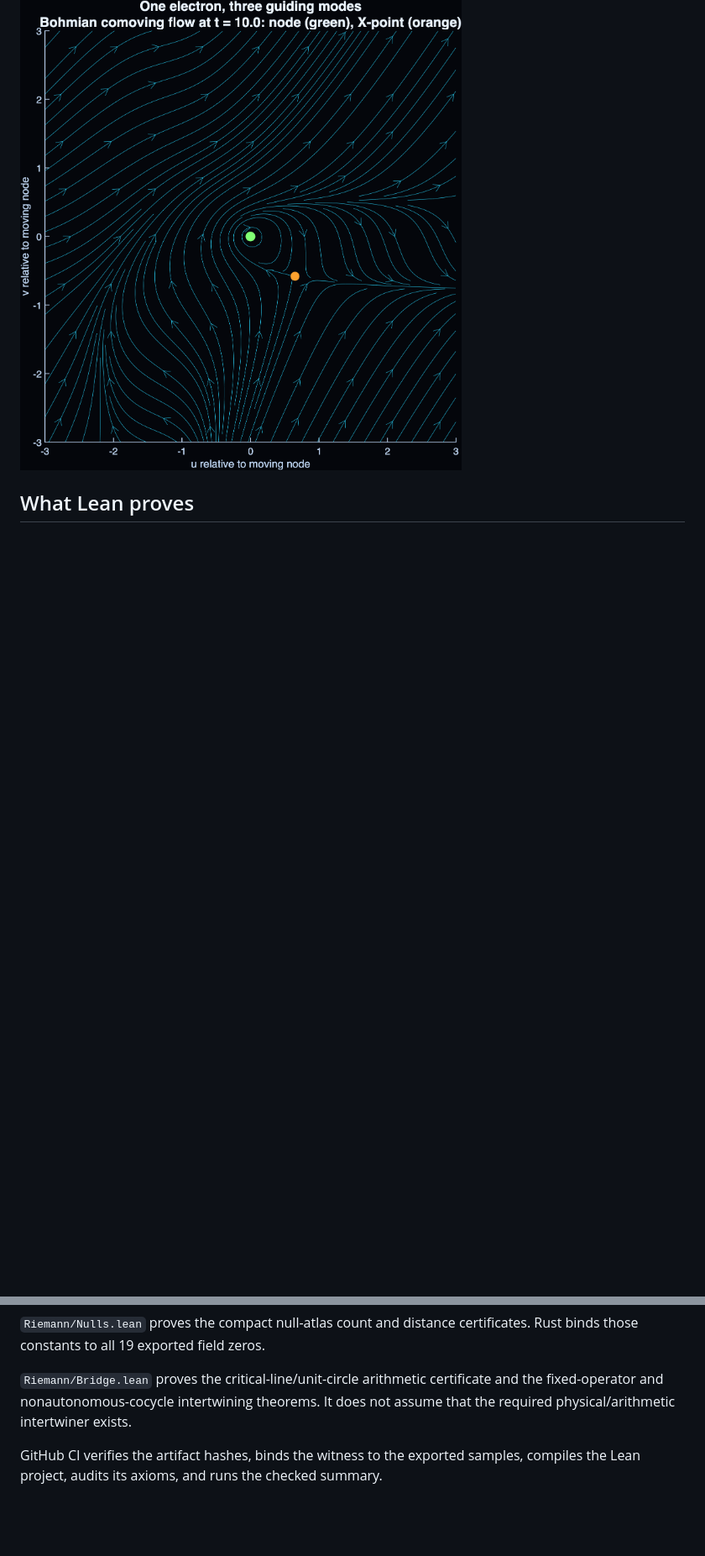
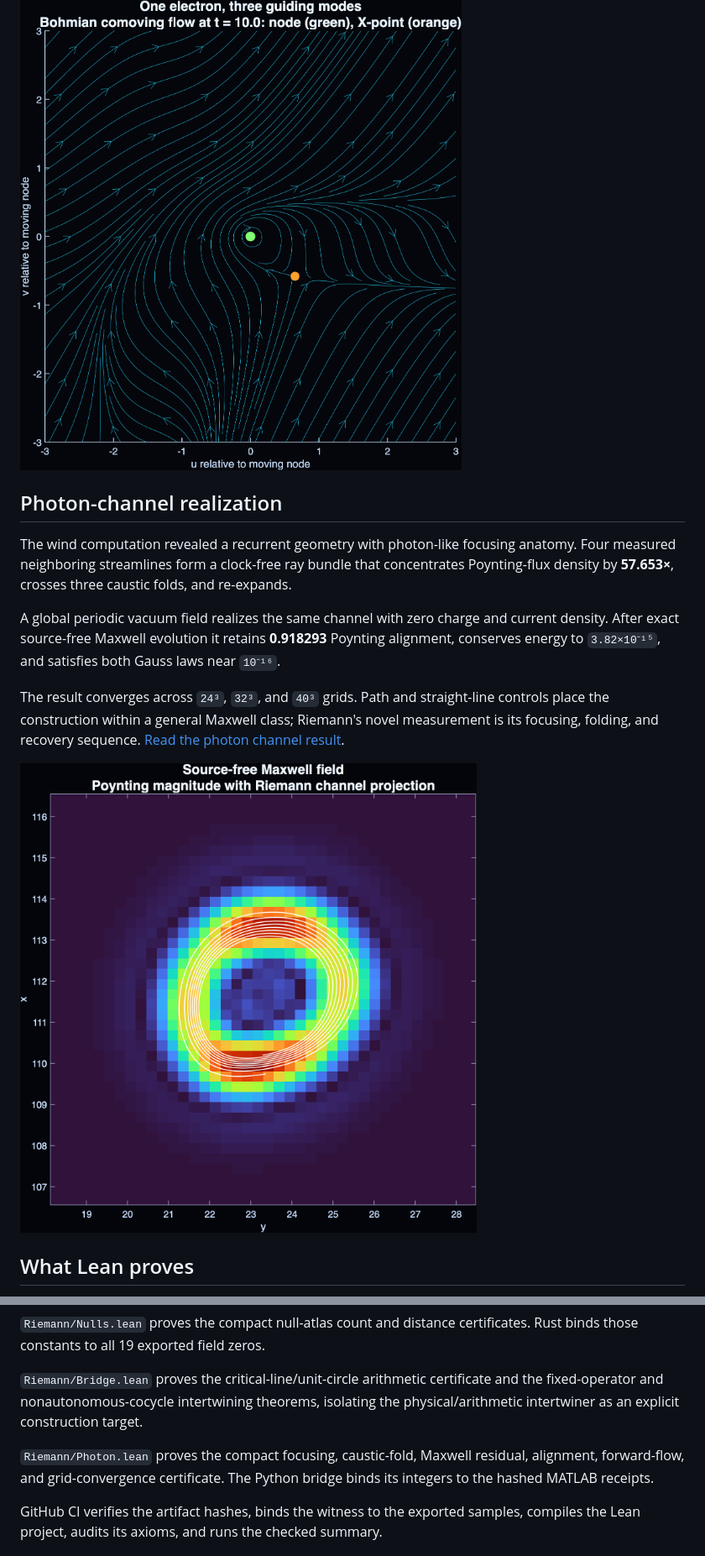
Before and after one commit to tmccoy678/riemann-green-spiral, a Markdown page: README.md, 2 parts joined by grey strips. Shown at 84% size. Rendered like a GitHub page; pictures changed too: artifacts/Source_Free_Maxwell_Riemann.png (added); blank space fills up the shorter version.

Commit message:
Publish the photon channel (#7)

```diff
--- a/README.md
+++ b/README.md
@@ -186,6 +186,25 @@ falsification record](BRIDGE.md).
 
 ![One electron guided by three modes](artifacts/Bohmian_Electron_Node_X_Bridge.png)
 
+## Photon-channel realization
+
+The wind computation revealed a recurrent geometry with photon-like focusing
+anatomy. Four measured neighboring streamlines form a clock-free ray bundle
+that concentrates Poynting-flux density by **57.653×**, crosses three caustic
+folds, and re-expands.
+
+A global periodic vacuum field realizes the same channel with zero charge and
+current density. After exact source-free Maxwell evolution it retains
+**0.918293** Poynting alignment, conserves energy to `3.82×10⁻¹⁵`, and satisfies
+both Gauss laws near `10⁻¹⁶`.
+
+The result converges across `24³`, `32³`, and `40³` grids. Path and straight-line
+controls place the construction within a general Maxwell class; Riemann's novel
+measurement is its focusing, folding, and recovery sequence. [Read the photon
+channel result](PHOTON.md).
+
+![Source-free Maxwell realization](artifacts/Source_Free_Maxwell_Riemann.png)
+
 ## What Lean proves
 
 `Riemann/Return.lean` proves the quantified near-return above.
@@ -213,8 +232,12 @@ certificates. Rust binds those constants to all 19 exported field zeros.
 
 `Riemann/Bridge.lean` proves the critical-line/unit-circle arithmetic
 certificate and the fixed-operator and nonautonomous-cocycle intertwining
-theorems. It does not assume that the required physical/arithmetic intertwiner
-exists.
+theorems, isolating the physical/arithmetic intertwiner as an explicit
+construction target.
+
+`Riemann/Photon.lean` proves the compact focusing, caustic-fold, Maxwell
+residual, alignment, forward-flow, and grid-convergence certificate. The Python
+bridge binds its integers to the hashed MATLAB receipts.
 
 GitHub CI verifies the artifact hashes, binds the witness to the exported
 samples, compiles the Lean project, audits its axioms, and runs the checked
```
Also changed, not shown: other parts of README.md (+6 -0 lines), PHOTON.md (added, +71 -0 lines), 17 other files.
